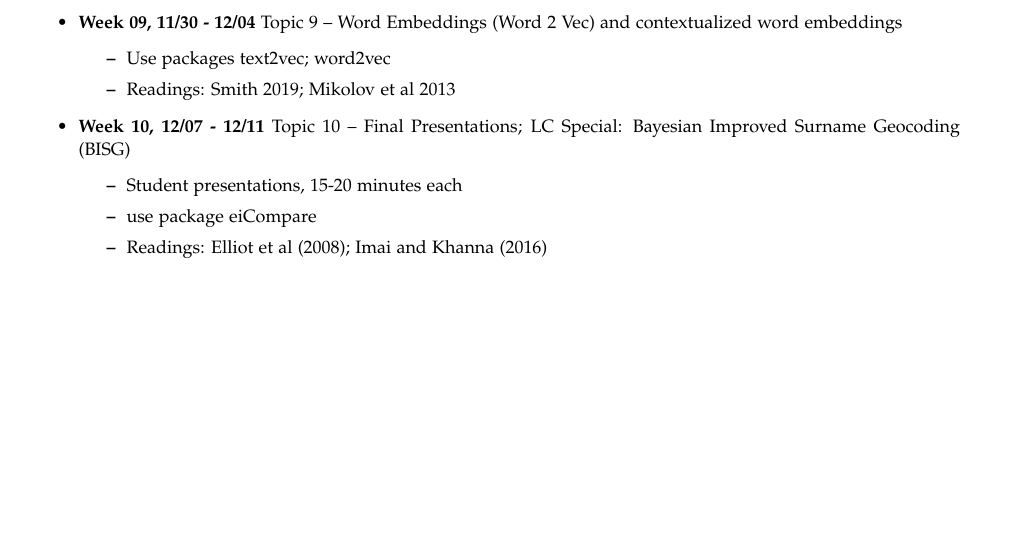
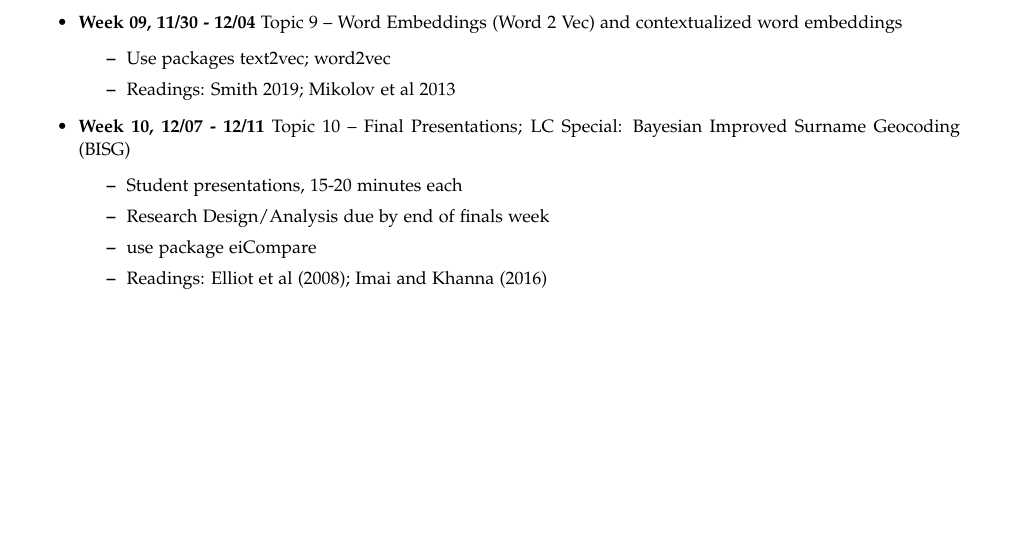
Before and after one commit to lorenc5/POSC-207, a LaTeX document (syllabus/Syllabus.tex): part of page 5 of 5, cut so that both start at the same text. Compiled offline with pdfLaTeX.

Commit message:
add syllabus

```diff
--- a/syllabus/Syllabus.tex
+++ b/syllabus/Syllabus.tex
@@ -291,6 +291,7 @@ The schedule is tentative and subject to change. The learning goals below should
 	\item \textbf{Week 10, 12/07 - 12/11} Topic 10 -- Final Presentations; LC Special: Bayesian Improved Surname Geocoding (BISG)
 	\begin{itemize}
 	\item Student presentations, 15-20 minutes each
+	\item Research Design/Analysis due by end of finals week
 	\item use package eiCompare
 	\item Readings: Elliot et al (2008); Imai and Khanna (2016)
 	\end{itemize}
```
Also changed, not shown: syllabus/Syllabus.pdf, 2 other files.
